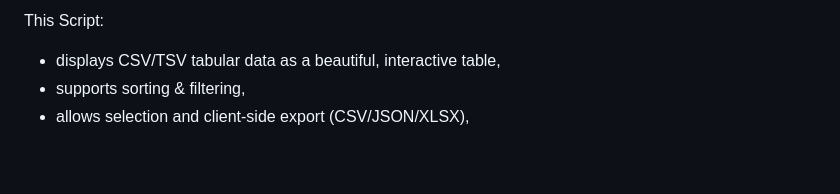
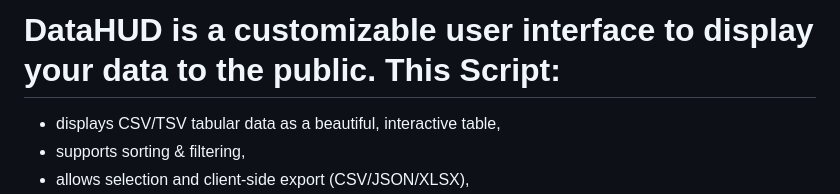
Before and after one commit to chasenunez/data_HUD, a Markdown page: README.md, the part around the change. GitHub-like rendering; blank space fills up the shorter version.

Commit message:
formatting changes to the README

```diff
--- a/README.md
+++ b/README.md
@@ -1,4 +1,4 @@
-This Script:
+# DataHUD is a customizable user interface to display your data to the public. This Script:
 
 * displays CSV/TSV tabular data as a beautiful, interactive table,
 * supports sorting & filtering,
```
